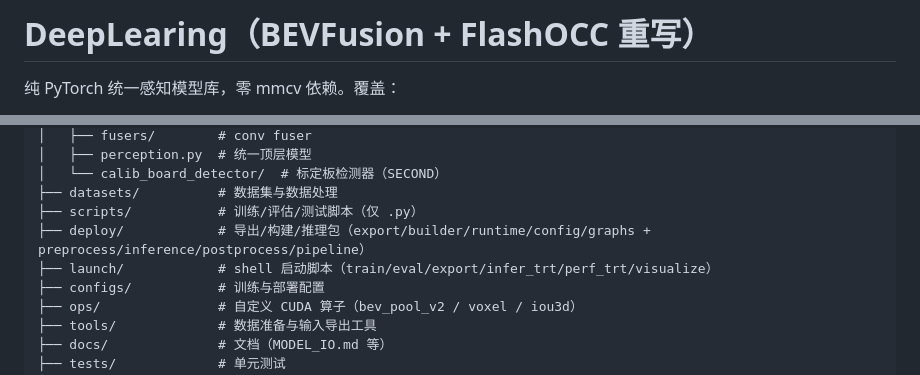
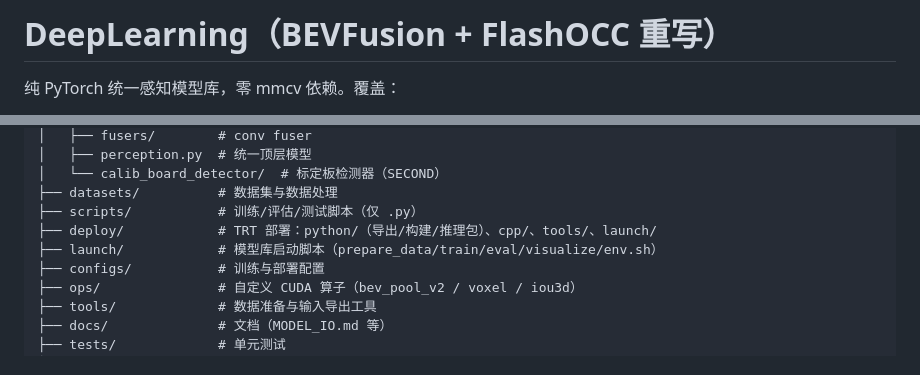
Before and after one commit to zhangminghui426/DSB, a Markdown page: 3rdparty/deeplearning/README.md, 2 parts joined by grey strips. Rendered like a GitHub page.

```diff
--- a/3rdparty/deeplearning/README.md
+++ b/3rdparty/deeplearning/README.md
@@ -1,4 +1,4 @@
-# DeepLearing（BEVFusion + FlashOCC 重写）
+# DeepLearning（BEVFusion + FlashOCC 重写）
 
 纯 PyTorch 统一感知模型库，零 mmcv 依赖。覆盖：
 
@@ -21,8 +21,8 @@ deeplearning/
 │   └── calib_board_detector/  # 标定板检测器（SECOND）
 ├── datasets/          # 数据集与数据处理
 ├── scripts/           # 训练/评估/测试脚本（仅 .py）
-├── deploy/            # 导出/构建/推理包（export/builder/runtime/config/graphs + preprocess/inference/postprocess/pipeline）
-├── launch/            # shell 启动脚本（train/eval/export/infer_trt/perf_trt/visualize）
+├── deploy/            # TRT 部署：python/（导出/构建/推理包）、cpp/、tools/、launch/
+├── launch/            # 模型库启动脚本（prepare_data/train/eval/visualize/env.sh）
 ├── configs/           # 训练与部署配置
 ├── ops/               # 自定义 CUDA 算子（bev_pool_v2 / voxel / iou3d）
 ├── tools/             # 数据准备与输入导出工具
```
Also changed, not shown: 3rdparty/fast_calib/README.md (+39 -72 lines), 1 other file.
